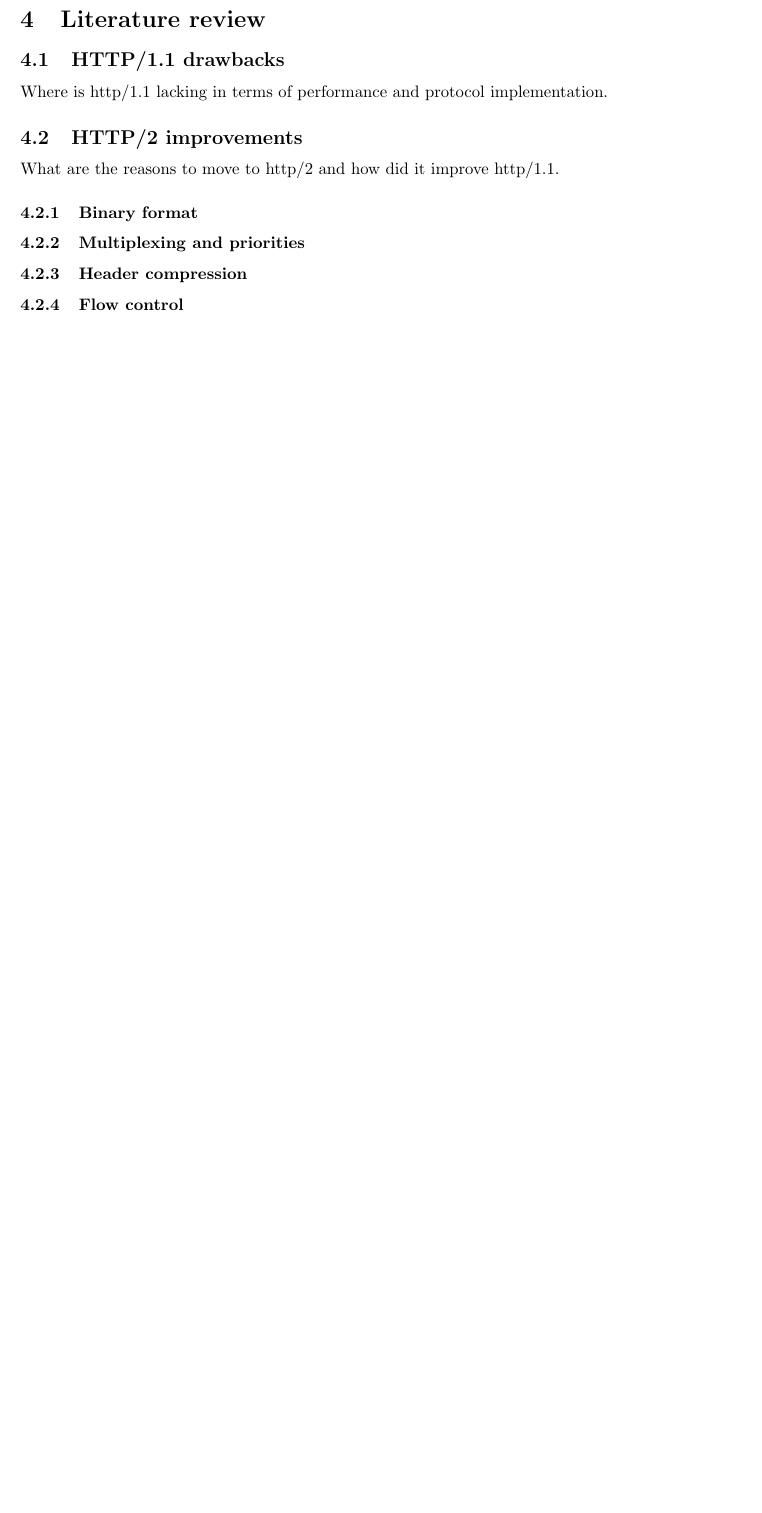
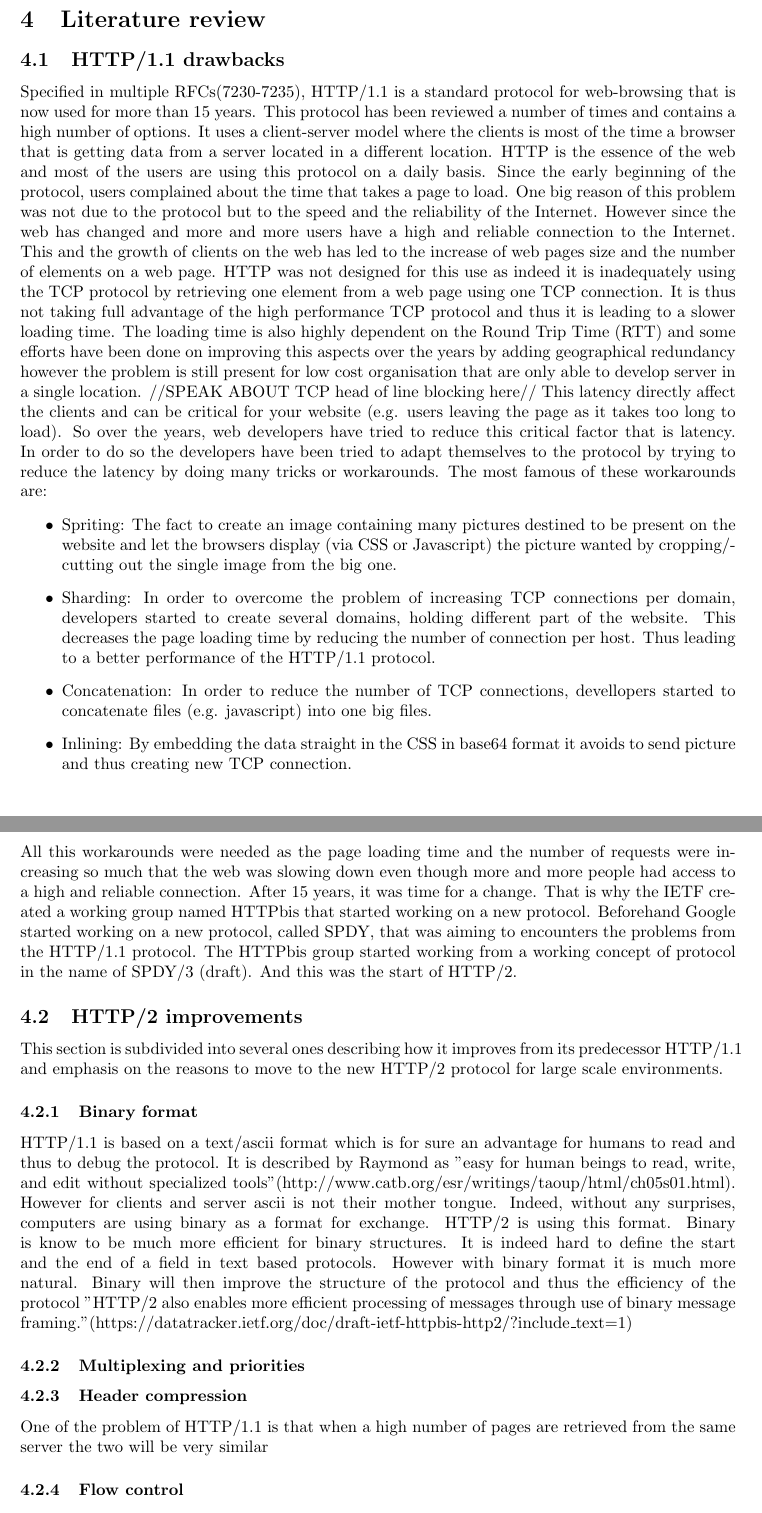
Before and after one commit to jgratchoff/INR, a LaTeX document (paper/paper.tex, which reads paper/sections/related.tex): part of page 3 of 5 before the commit and two parts of pages 3 and 4 of 7 after it, the two joined at a grey line, cut so that both start at the same text, the shorter picture padded with empty space. Compiled offline with pdfLaTeX.

Commit message:
started litt review

```diff
--- a/paper/sections/related.tex
+++ b/paper/sections/related.tex
@@ -1,11 +1,26 @@
 \section{Literature review}
 \label{relwork}
 \subsection{HTTP/1.1 drawbacks}
-Where is http/1.1 lacking in terms of performance and protocol implementation.
+Specified in multiple RFCs(7230-7235), HTTP/1.1 is a standard protocol for web-browsing that is now used for more than 15 years. This protocol has been reviewed a number of times and contains a high number of options. It uses a client-server model where the clients is most of the time a browser that is getting data from a server located in a different location. HTTP is the essence of the web and most of the users are using this protocol on a daily basis.
+Since the early beginning of the protocol, users complained about the time that takes a page to load. One big reason of this problem was not due to the protocol but to the speed and the reliability of the Internet. However since the web has changed and more and more users have a high and reliable connection to the Internet. This and the growth of clients on the web has led to the increase of web pages size and the number of elements on a web page. HTTP was not designed for this use as indeed it is inadequately using the TCP protocol by retrieving one element from a web page using one TCP connection. It is thus not taking full advantage of the high performance TCP protocol and thus it is leading to a slower loading time. The loading time is also highly dependent on the Round Trip Time (RTT) and some efforts have been done on improving this aspects over the years by adding geographical redundancy however the problem is still present for low cost organisation that are only able to develop server in a single location.
+//SPEAK ABOUT TCP head of line blocking here//
+This latency directly affect the clients and can be critical for your website (e.g. users leaving the page as it takes too long to load). So over the years, web developers have tried to reduce this critical factor that is latency. In order to do so the developers have been tried to adapt themselves to the protocol by trying to reduce the latency by doing many tricks or workarounds. The most famous of these workarounds are:
+\begin{itemize}
+\item Spriting: The fact to create an image containing many pictures destined to be present on the website and let the browsers display (via CSS or Javascript) the picture wanted by cropping/cutting out the single image from the big one.
+\item Sharding: In order to overcome the problem of increasing TCP connections per domain, developers started to create several domains, holding different part of the website. This decreases the page loading time by reducing the number of connection per host. Thus leading to a better performance of the HTTP/1.1 protocol.
+\item Concatenation: In order to reduce the number of TCP connections, devellopers started to concatenate files (e.g. javascript) into one big files.
+\item Inlining: By embedding the data straight in the CSS in base64 format it avoids to send picture and thus creating new TCP connection.
+\end{itemize}
+All this workarounds were needed as the page loading time and the number of requests were increasing so much that the web was slowing down even though more and more people had access to a high and reliable connection. After 15 years, it was time for a change. That is why the IETF created a working group named HTTPbis that started working on a new protocol. Beforehand Google started working on a new protocol, called SPDY, that was aiming to encounters the problems from the HTTP/1.1 protocol. The HTTPbis group started working from a working concept of protocol in the name of SPDY/3 (draft). And this was the start of HTTP/2.
+
 \subsection{HTTP/2 improvements}
-What are the reasons to move to http/2 and how did it improve http/1.1.
+This section is subdivided into several ones describing how it improves from its predecessor HTTP/1.1 and emphasis on the reasons to move to the new HTTP/2 protocol for large scale environments.
 \subsubsection{Binary format}
+HTTP/1.1 is based on a text/ascii format which is for sure an advantage for humans to read and thus to debug the protocol. It is described by Raymond as "easy for human beings to read, write, and edit without specialized tools"(http://www.catb.org/esr/writings/taoup/html/ch05s01.html). However for clients and server ascii is not their mother tongue. Indeed, without any surprises, computers are using binary as a format for exchange. HTTP/2 is using this format.
+Binary is know to be much more efficient for binary structures. It is indeed hard to define the start and the end of a field in text based protocols. However with binary format it is much more natural. Binary will then improve the structure of the protocol and thus the efficiency of the protocol "HTTP/2 also enables more efficient processing of messages through use of binary message framing."(https://datatracker.ietf.org/doc/draft-ietf-httpbis-http2/?include\_text=1)
+
 \subsubsection{Multiplexing and priorities}
 \subsubsection{Header compression}
+One of the problem of HTTP/1.1 is that when a high number of pages are retrieved from the same server the two will be very similar
 \subsubsection{Flow control}
 \subsubsection{Server push}
```
Also changed, not shown: paper/paper.pdf, paper/sections/related.tex (1 more changed lines).
